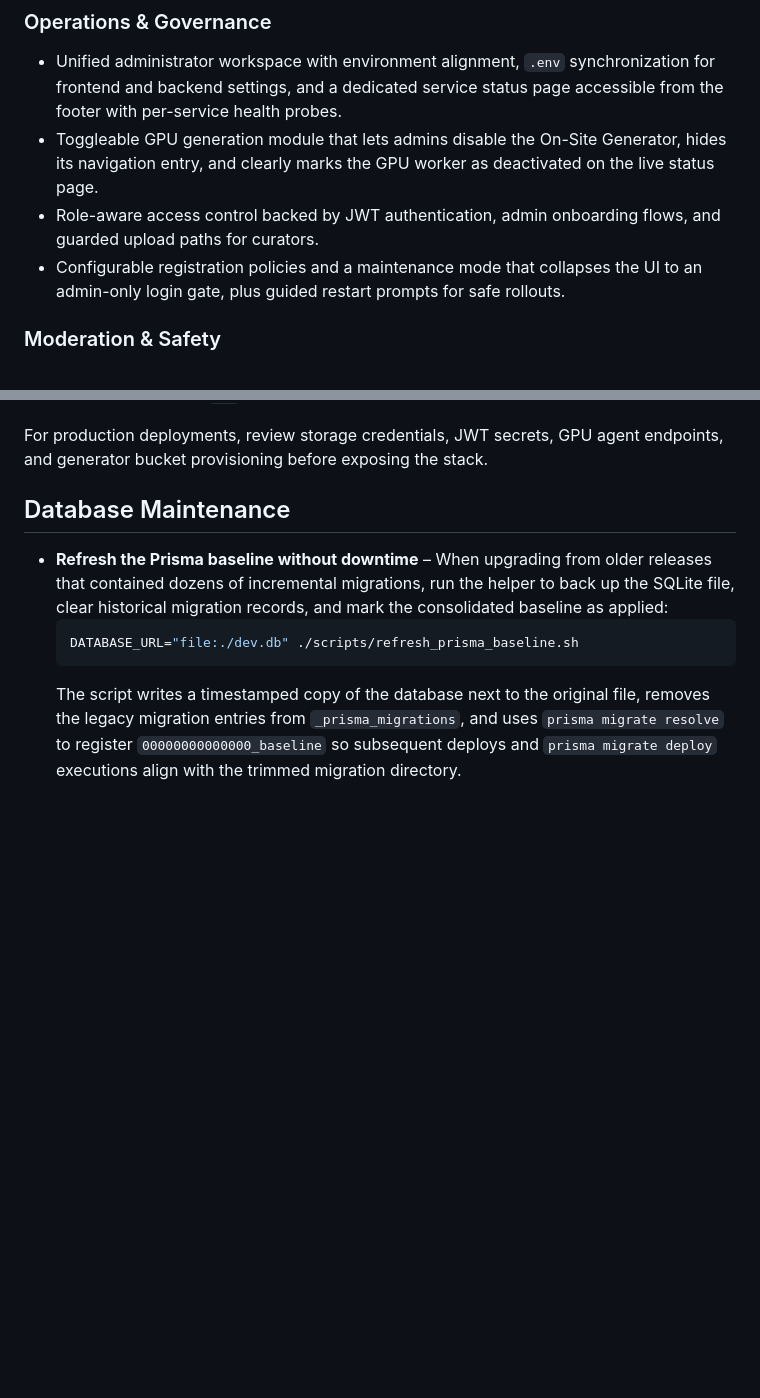
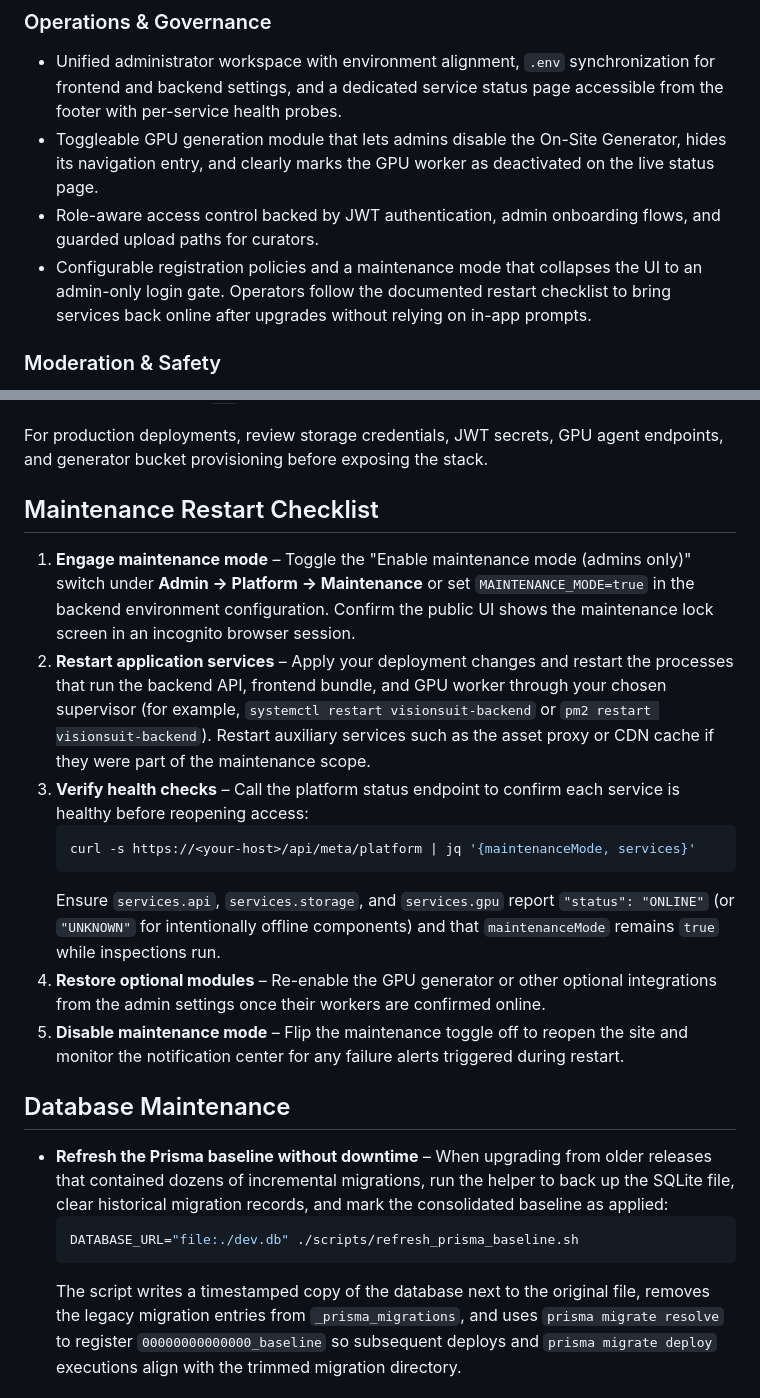
Before and after one commit to AsaTyr2018/VisionSuit, a Markdown page: README.md, 2 parts joined by grey strips. Rendered like a GitHub page; blank space fills up the shorter version.

Commit message:
Document maintenance restart checklist

````diff
--- a/README.md
+++ b/README.md
@@ -8,7 +8,7 @@ VisionSuit is a self-hosted platform for curating AI image galleries, distributi
 - Unified administrator workspace with environment alignment, `.env` synchronization for frontend and backend settings, and a dedicated service status page accessible from the footer with per-service health probes.
 - Toggleable GPU generation module that lets admins disable the On-Site Generator, hides its navigation entry, and clearly marks the GPU worker as deactivated on the live status page.
 - Role-aware access control backed by JWT authentication, admin onboarding flows, and guarded upload paths for curators.
-- Configurable registration policies and a maintenance mode that collapses the UI to an admin-only login gate, plus guided restart prompts for safe rollouts.
+- Configurable registration policies and a maintenance mode that collapses the UI to an admin-only login gate. Operators follow the documented restart checklist to bring services back online after upgrades without relying on in-app prompts.
 
 ### Moderation & Safety
 - Layered moderation queues with severity filters, audit trails, and rejection requirements for administrators.
@@ -56,6 +56,18 @@ VisionSuit is a self-hosted platform for curating AI image galleries, distributi
 5. **Seed and explore** – The backend ships with Prisma seed data. Visit the frontend URL shown in the terminal output and sign in with the seeded administrator account to configure services. Administrators can now launch Prisma Studio directly from the dashboard link—asset requests stay proxied through the backend so the interface loads end-to-end even when the frontend is served via the Vite development server. The proxy now rewrites Prisma Studio’s transport bootstrap so Prisma 6’s new `/api` default keeps flowing through the `/db` tunnel instead of colliding with the VisionSuit API namespace.
 
 For production deployments, review storage credentials, JWT secrets, GPU agent endpoints, and generator bucket provisioning before exposing the stack.
+
+## Maintenance Restart Checklist
+
+1. **Engage maintenance mode** – Toggle the "Enable maintenance mode (admins only)" switch under **Admin → Platform → Maintenance** or set `MAINTENANCE_MODE=true` in the backend environment configuration. Confirm the public UI shows the maintenance lock screen in an incognito browser session.
+2. **Restart application services** – Apply your deployment changes and restart the processes that run the backend API, frontend bundle, and GPU worker through your chosen supervisor (for example, `systemctl restart visionsuit-backend` or `pm2 restart visionsuit-backend`). Restart auxiliary services such as the asset proxy or CDN cache if they were part of the maintenance scope.
+3. **Verify health checks** – Call the platform status endpoint to confirm each service is healthy before reopening access:
+   ```bash
+   curl -s https://<your-host>/api/meta/platform | jq '{maintenanceMode, services}'
+   ```
+   Ensure `services.api`, `services.storage`, and `services.gpu` report `"status": "ONLINE"` (or `"UNKNOWN"` for intentionally offline components) and that `maintenanceMode` remains `true` while inspections run.
+4. **Restore optional modules** – Re-enable the GPU generator or other optional integrations from the admin settings once their workers are confirmed online.
+5. **Disable maintenance mode** – Flip the maintenance toggle off to reopen the site and monitor the notification center for any failure alerts triggered during restart.
 
 ## Database Maintenance
 
````
Also changed, not shown: ChangeLog/changelog.md (+5 -0 lines), docs/project-audit-2025-09-29.md (+1 -1 lines).
